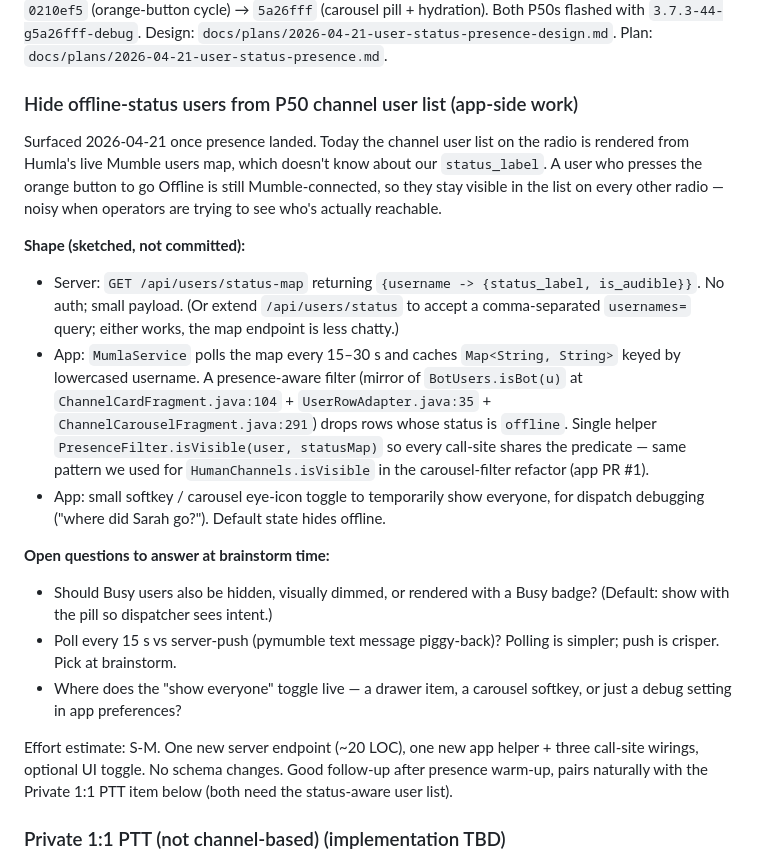
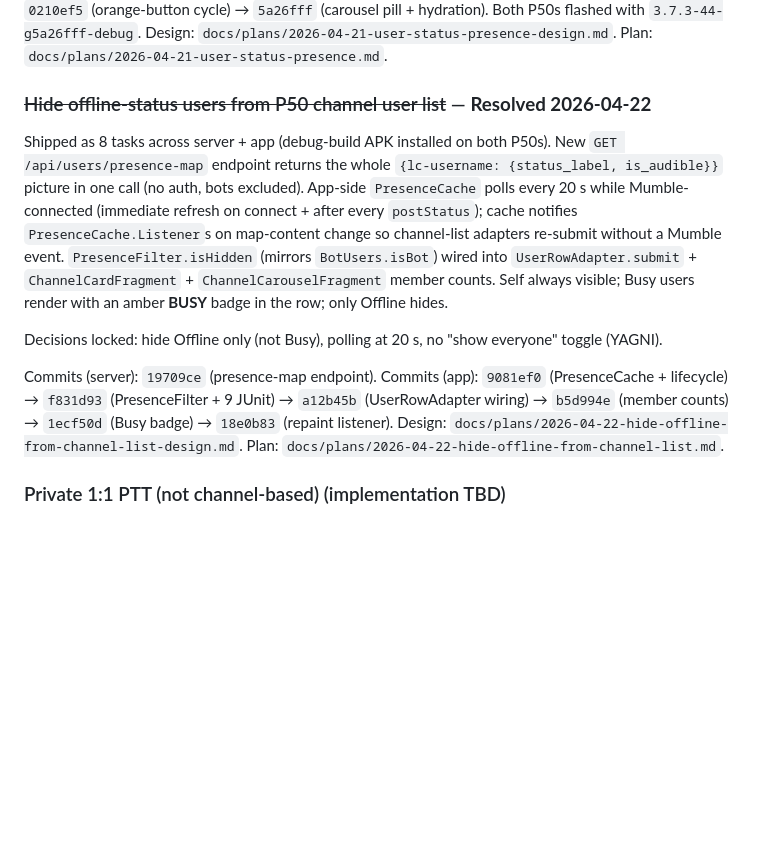
Before and after one commit to harrowiersma/PTT, a Markdown page: docs/open_issues.md, the part around the change. Rendered like a GitHub page; blank space fills up the shorter version.

Commit message:
docs: hide-offline-from-channel-list resolved (2026-04-22)
Co-Authored-By: Claude Opus 4.7 (1M context) <noreply@anthropic.com>

```diff
--- a/docs/open_issues.md
+++ b/docs/open_issues.md
@@ -143,43 +143,29 @@ pill + hydration). Both P50s flashed with `3.7.3-44-g5a26fff-debug`.
 Design: `docs/plans/2026-04-21-user-status-presence-design.md`.
 Plan: `docs/plans/2026-04-21-user-status-presence.md`.
 
-### Hide offline-status users from P50 channel user list (app-side work)
-Surfaced 2026-04-21 once presence landed. Today the channel user list on
-the radio is rendered from Humla's live Mumble users map, which doesn't
-know about our `status_label`. A user who presses the orange button to
-go Offline is still Mumble-connected, so they stay visible in the list
-on every other radio — noisy when operators are trying to see who's
-actually reachable.
+### ~~Hide offline-status users from P50 channel user list~~ — **Resolved 2026-04-22**
+Shipped as 8 tasks across server + app (debug-build APK installed on
+both P50s). New `GET /api/users/presence-map` endpoint returns the
+whole `{lc-username: {status_label, is_audible}}` picture in one call
+(no auth, bots excluded). App-side `PresenceCache` polls every 20 s
+while Mumble-connected (immediate refresh on connect + after every
+`postStatus`); cache notifies `PresenceCache.Listener`s on map-content
+change so channel-list adapters re-submit without a Mumble event.
+`PresenceFilter.isHidden` (mirrors `BotUsers.isBot`) wired into
+`UserRowAdapter.submit` + `ChannelCardFragment` + `ChannelCarouselFragment`
+member counts. Self always visible; Busy users render with an amber
+**BUSY** badge in the row; only Offline hides.
 
-**Shape (sketched, not committed):**
-- Server: `GET /api/users/status-map` returning
-  `{username -> {status_label, is_audible}}`. No auth; small payload.
-  (Or extend `/api/users/status` to accept a comma-separated `usernames=`
-  query; either works, the map endpoint is less chatty.)
-- App: `MumlaService` polls the map every 15–30 s and caches
-  `Map<String, String>` keyed by lowercased username. A presence-aware
-  filter (mirror of `BotUsers.isBot(u)` at
-  `ChannelCardFragment.java:104` + `UserRowAdapter.java:35` +
-  `ChannelCarouselFragment.java:291`) drops rows whose status is
-  `offline`. Single helper `PresenceFilter.isVisible(user, statusMap)`
-  so every call-site shares the predicate — same pattern we used for
-  `HumanChannels.isVisible` in the carousel-filter refactor (app PR #1).
-- App: small softkey / carousel eye-icon toggle to temporarily show
-  everyone, for dispatch debugging ("where did Sarah go?"). Default
-  state hides offline.
+Decisions locked: hide Offline only (not Busy), polling at 20 s, no
+"show everyone" toggle (YAGNI).
 
-**Open questions to answer at brainstorm time:**
-- Should Busy users also be hidden, visually dimmed, or rendered with a
-  Busy badge? (Default: show with the pill so dispatcher sees intent.)
-- Poll every 15 s vs server-push (pymumble text message piggy-back)?
-  Polling is simpler; push is crisper. Pick at brainstorm.
-- Where does the "show everyone" toggle live — a drawer item, a
-  carousel softkey, or just a debug setting in app preferences?
-
-Effort estimate: S-M. One new server endpoint (~20 LOC), one new app
-helper + three call-site wirings, optional UI toggle. No schema
-changes. Good follow-up after presence warm-up, pairs naturally with
-the Private 1:1 PTT item below (both need the status-aware user list).
+Commits (server): `19709ce` (presence-map endpoint).
+Commits (app): `9081ef0` (PresenceCache + lifecycle) → `f831d93`
+(PresenceFilter + 9 JUnit) → `a12b45b` (UserRowAdapter wiring) →
+`b5d994e` (member counts) → `1ecf50d` (Busy badge) → `18e0b83`
+(repaint listener).
+Design: `docs/plans/2026-04-22-hide-offline-from-channel-list-design.md`.
+Plan: `docs/plans/2026-04-22-hide-offline-from-channel-list.md`.
 
 ### Private 1:1 PTT (not channel-based) (implementation TBD)
 Zello's signature feature. User picks a target from their contact list
```
